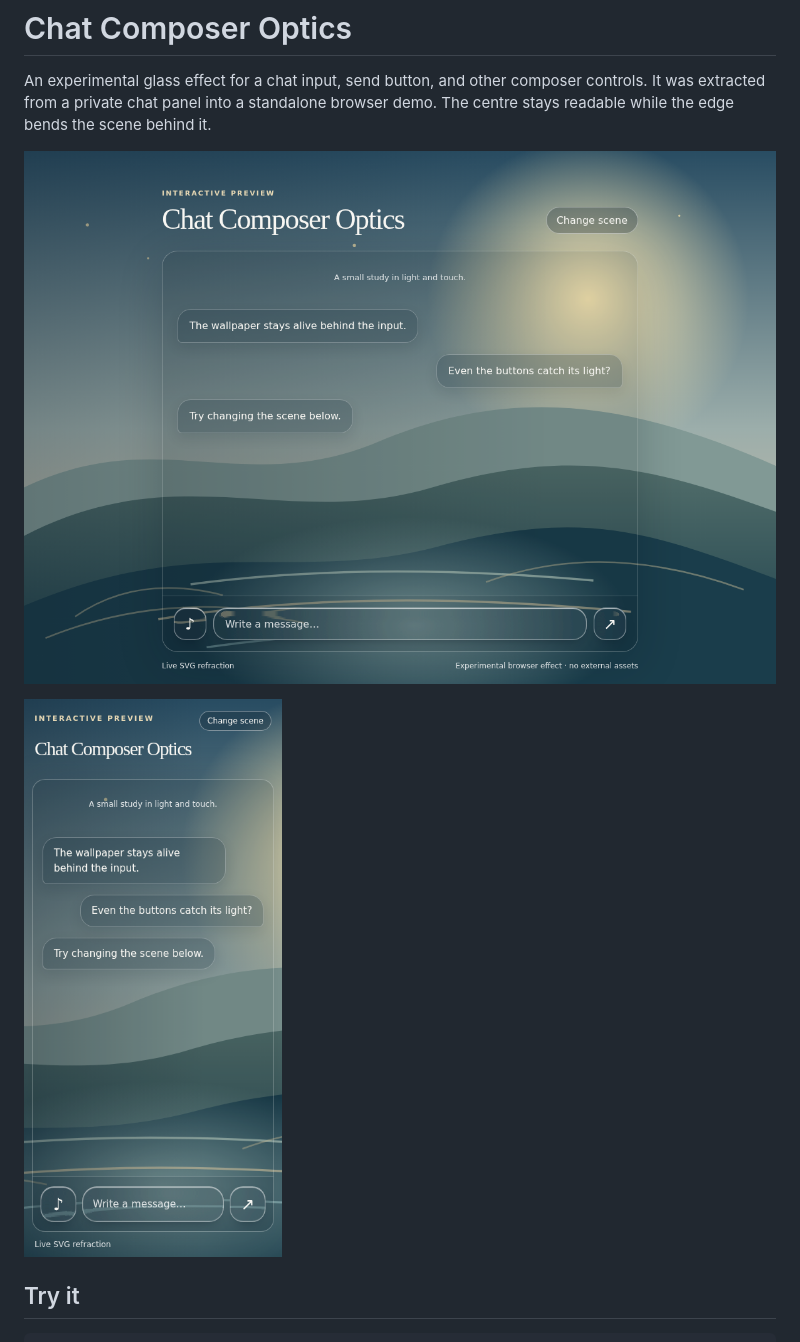
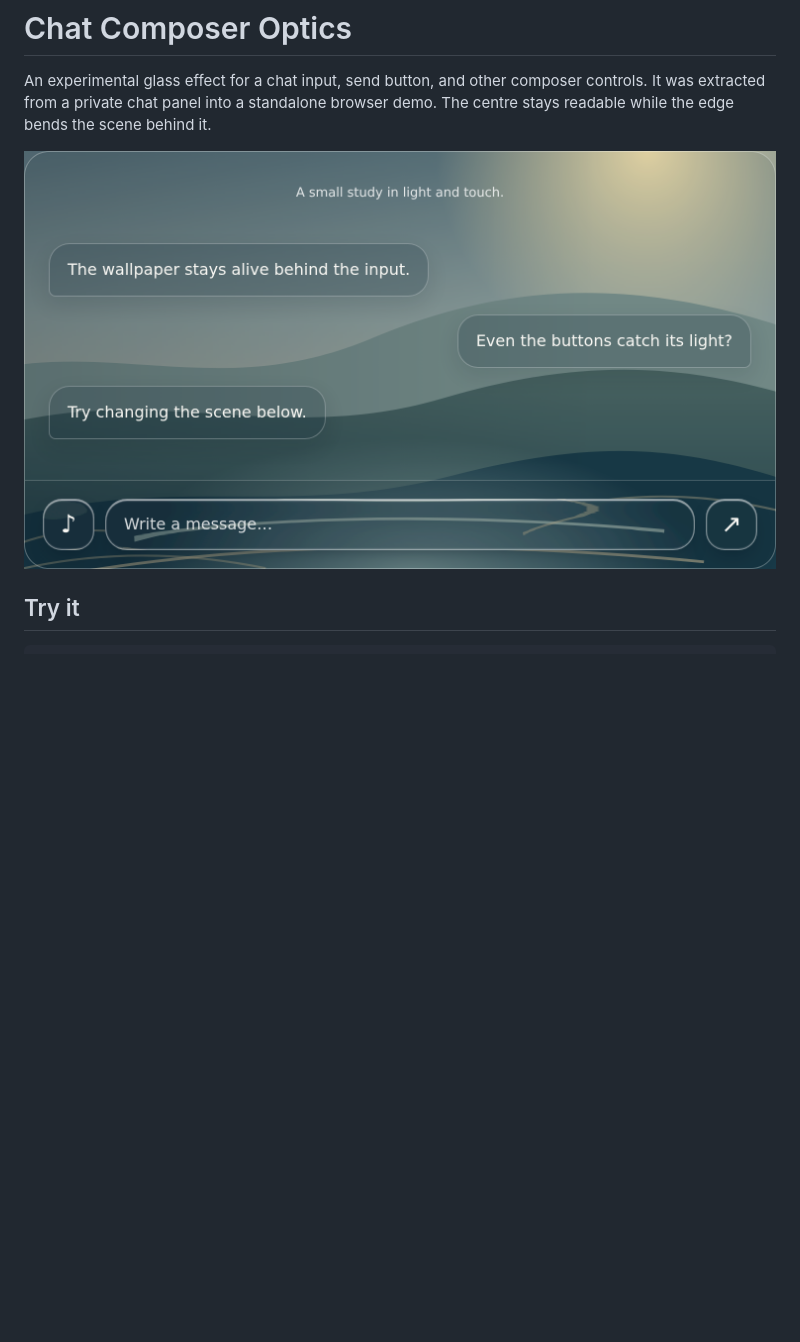
Before and after one commit to moyuankrn/chat-composer-optics, a Markdown page: README.md, the part around the change. Rendered like a GitHub page; pictures changed too: preview-mobile.png (deleted), preview.png; blank space fills up the shorter version.

Commit message:
Focus README preview on live composer effect

```diff
--- a/README.md
+++ b/README.md
@@ -2,9 +2,7 @@
 
 An experimental glass effect for a chat input, send button, and other composer controls. It was extracted from a private chat panel into a standalone browser demo. The centre stays readable while the edge bends the scene behind it.
 
-![Desktop preview](preview.png)
-
-<img src="preview-mobile.png" alt="Mobile preview" width="320">
+![Live browser preview of the refracting chat composer](preview.png)
 
 ## Try it
 
```
